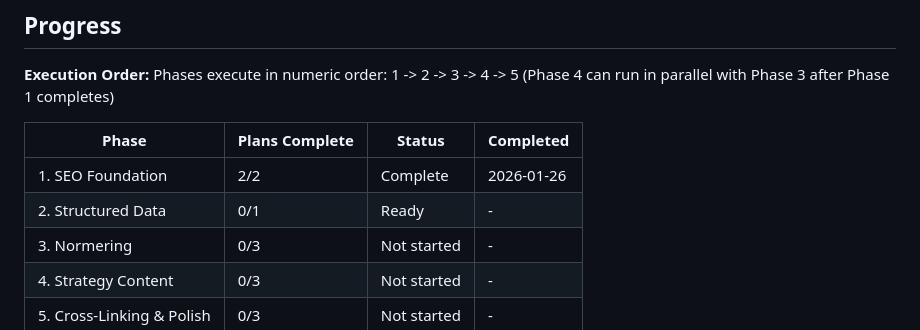
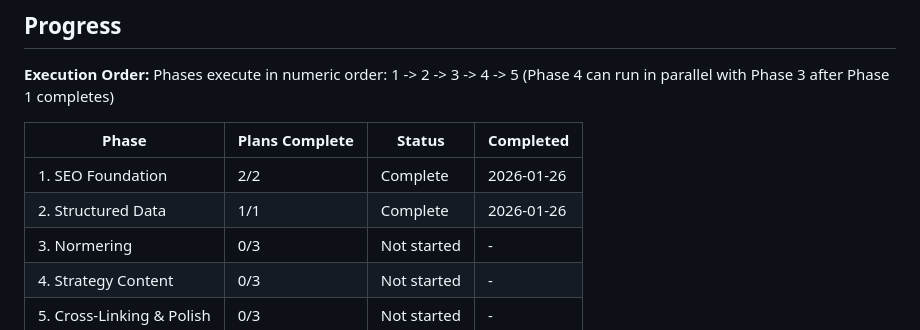
Before and after one commit to Willayam/maxa, a Markdown page: .planning/ROADMAP.md, the part around one of its changes. Rendered like a GitHub page.

Commit message:
docs(phase-2): complete Structured Data phase
Co-Authored-By: Claude Opus 4.5 <noreply@anthropic.com>

```diff
--- a/.planning/ROADMAP.md
+++ b/.planning/ROADMAP.md
@@ -106,7 +106,7 @@ Phases execute in numeric order: 1 -> 2 -> 3 -> 4 -> 5
 | Phase | Plans Complete | Status | Completed |
 |-------|----------------|--------|-----------|
 | 1. SEO Foundation | 2/2 | Complete | 2026-01-26 |
-| 2. Structured Data | 0/1 | Ready | - |
+| 2. Structured Data | 1/1 | Complete | 2026-01-26 |
 | 3. Normering | 0/3 | Not started | - |
 | 4. Strategy Content | 0/3 | Not started | - |
 | 5. Cross-Linking & Polish | 0/3 | Not started | - |
```
Also changed, not shown: other parts of .planning/ROADMAP.md (+2 -2 lines), 1 other file.
